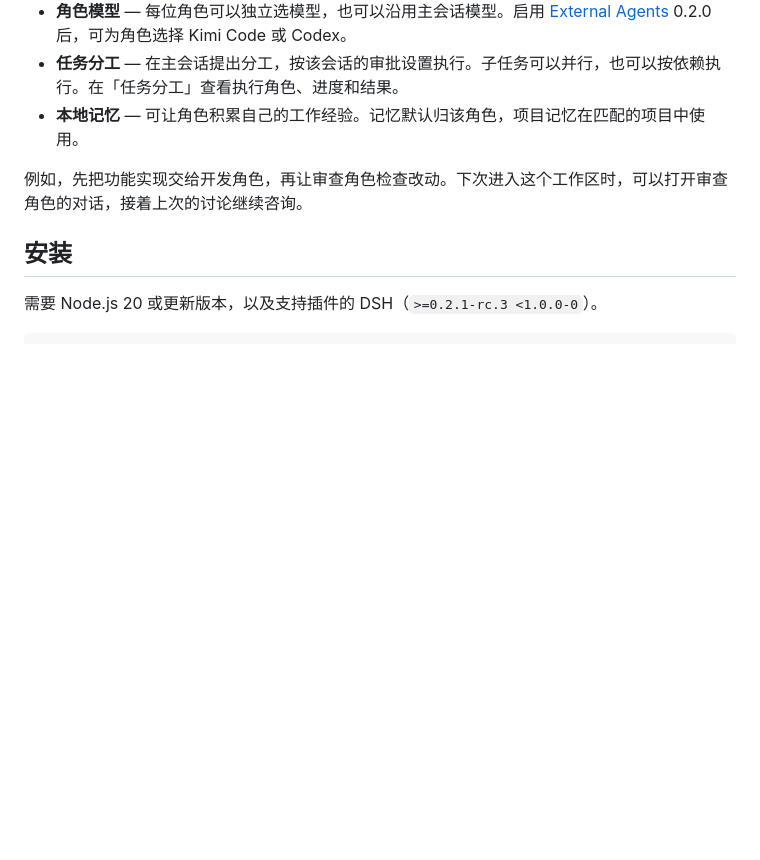
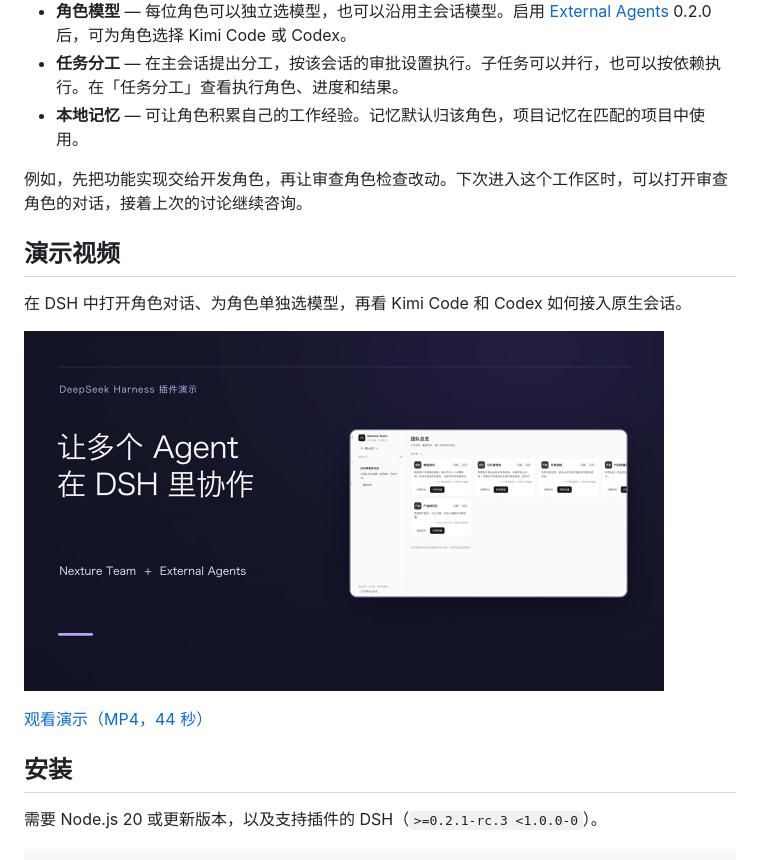
Before and after one commit to zoewys/nexture-team-oss, a Markdown page: README.md, the part around the change. GitHub-like rendering; pictures changed too: docs/media/dsh-plugins-demo-cover.jpg (added); blank space fills up the shorter version.

Commit message:
docs: add the DSH plugins demo video

```diff
--- a/README.md
+++ b/README.md
@@ -8,6 +8,14 @@ Nexture Team 是一个 DeepSeek Harness（DSH）插件，用来建立可以跨
 - **本地记忆** — 可让角色积累自己的工作经验。记忆默认归该角色，项目记忆在匹配的项目中使用。
 
 例如，先把功能实现交给开发角色，再让审查角色检查改动。下次进入这个工作区时，可以打开审查角色的对话，接着上次的讨论继续咨询。
+
+## 演示视频
+
+在 DSH 中打开角色对话、为角色单独选模型，再看 Kimi Code 和 Codex 如何接入原生会话。
+
+<a href="https://raw.githubusercontent.com/zoewys/nexture-team-oss/main/docs/media/dsh-plugins-demo.mp4"><img src="docs/media/dsh-plugins-demo-cover.jpg" width="640" alt="播放 Nexture Team 与 External Agents 的 DSH 实录"></a>
+
+[观看演示（MP4，44 秒）](https://raw.githubusercontent.com/zoewys/nexture-team-oss/main/docs/media/dsh-plugins-demo.mp4)
 
 ## 安装
 
```
Also changed, not shown: 1 other file.
